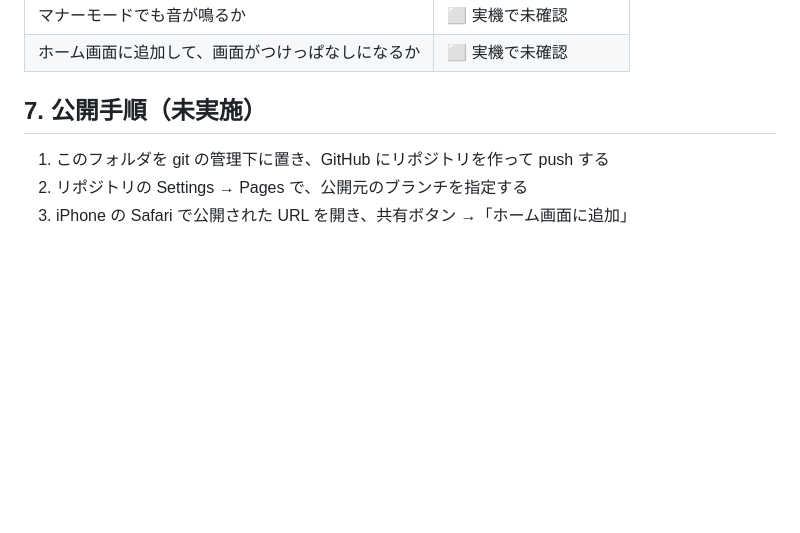
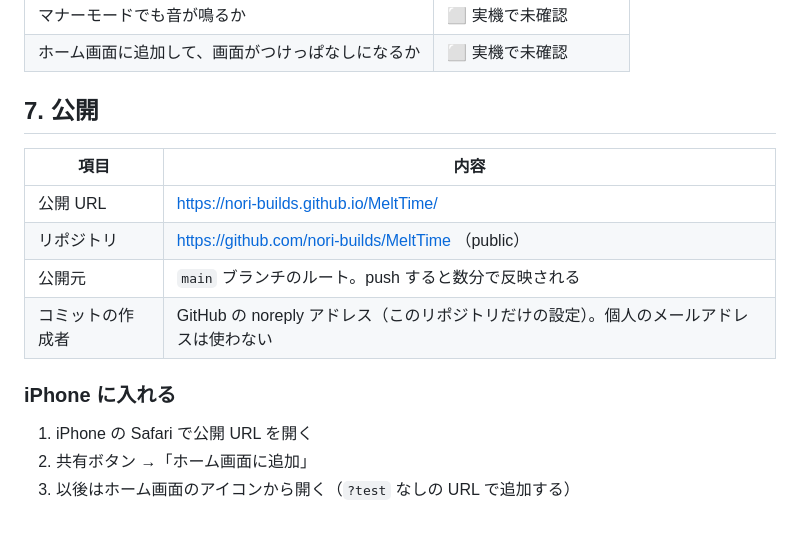
Before and after one commit to nori-builds/MeltTime, a Markdown page: README.md, the part around the change. GitHub-like rendering; blank space fills up the shorter version.

Commit message:
READMEの公開手順を公開済みの情報に更新
Co-Authored-By: Claude Opus 5.5 <noreply@anthropic.com>

```diff
--- a/README.md
+++ b/README.md
@@ -141,8 +141,17 @@
 | マナーモードでも音が鳴るか | ⬜ 実機で未確認 |
 | ホーム画面に追加して、画面がつけっぱなしになるか | ⬜ 実機で未確認 |
 
-## 7. 公開手順（未実施）
+## 7. 公開
 
-1. このフォルダを git の管理下に置き、GitHub にリポジトリを作って push する
-2. リポジトリの Settings → Pages で、公開元のブランチを指定する
-3. iPhone の Safari で公開された URL を開き、共有ボタン →「ホーム画面に追加」
+| 項目 | 内容 |
+|---|---|
+| 公開 URL | https://nori-builds.github.io/MeltTime/ |
+| リポジトリ | https://github.com/nori-builds/MeltTime （public） |
+| 公開元 | `main` ブランチのルート。push すると数分で反映される |
+| コミットの作成者 | GitHub の noreply アドレス（このリポジトリだけの設定）。個人のメールアドレスは使わない |
+
+### iPhone に入れる
+
+1. iPhone の Safari で公開 URL を開く
+2. 共有ボタン →「ホーム画面に追加」
+3. 以後はホーム画面のアイコンから開く（`?test` なしの URL で追加する）
```
